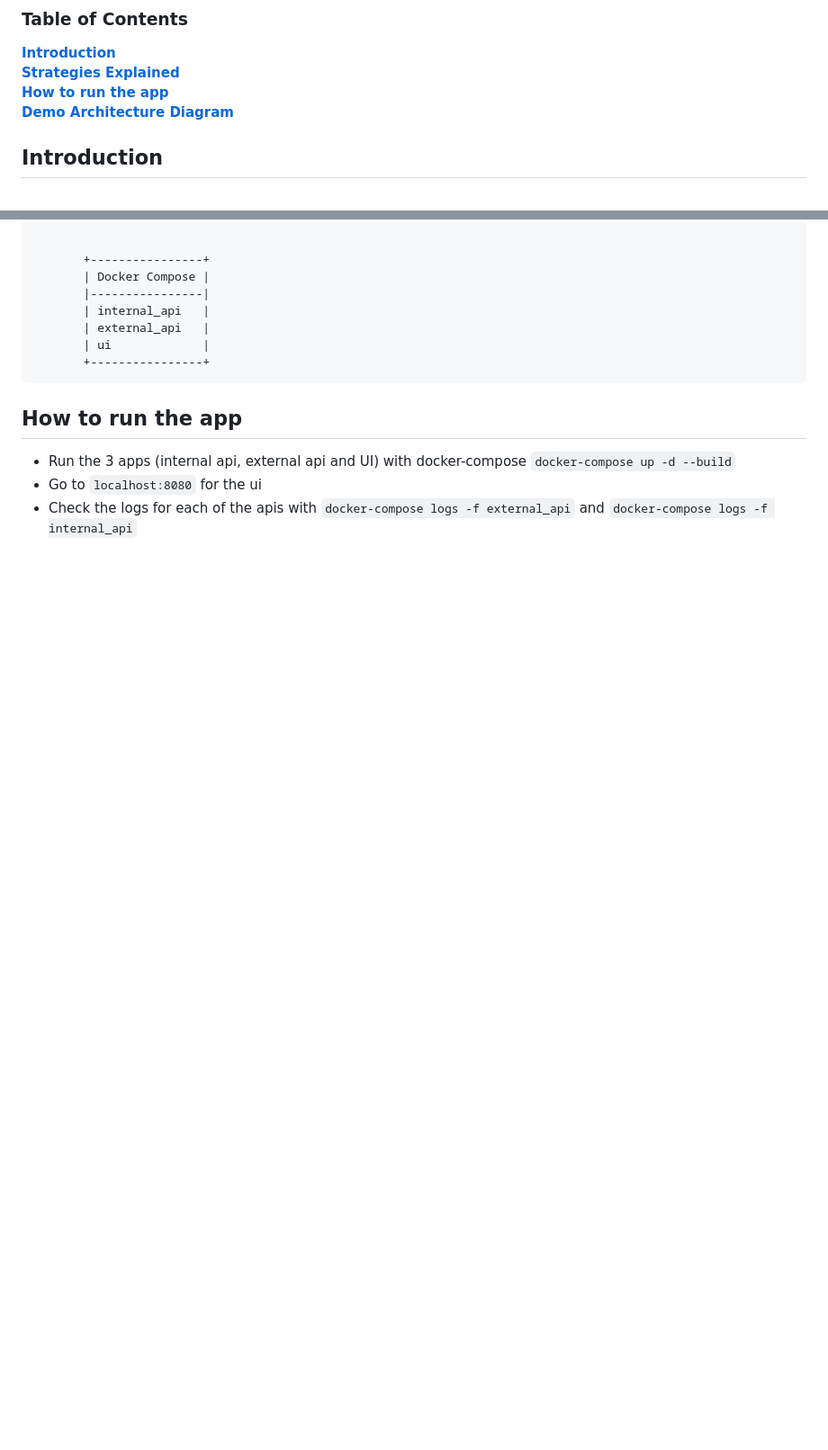
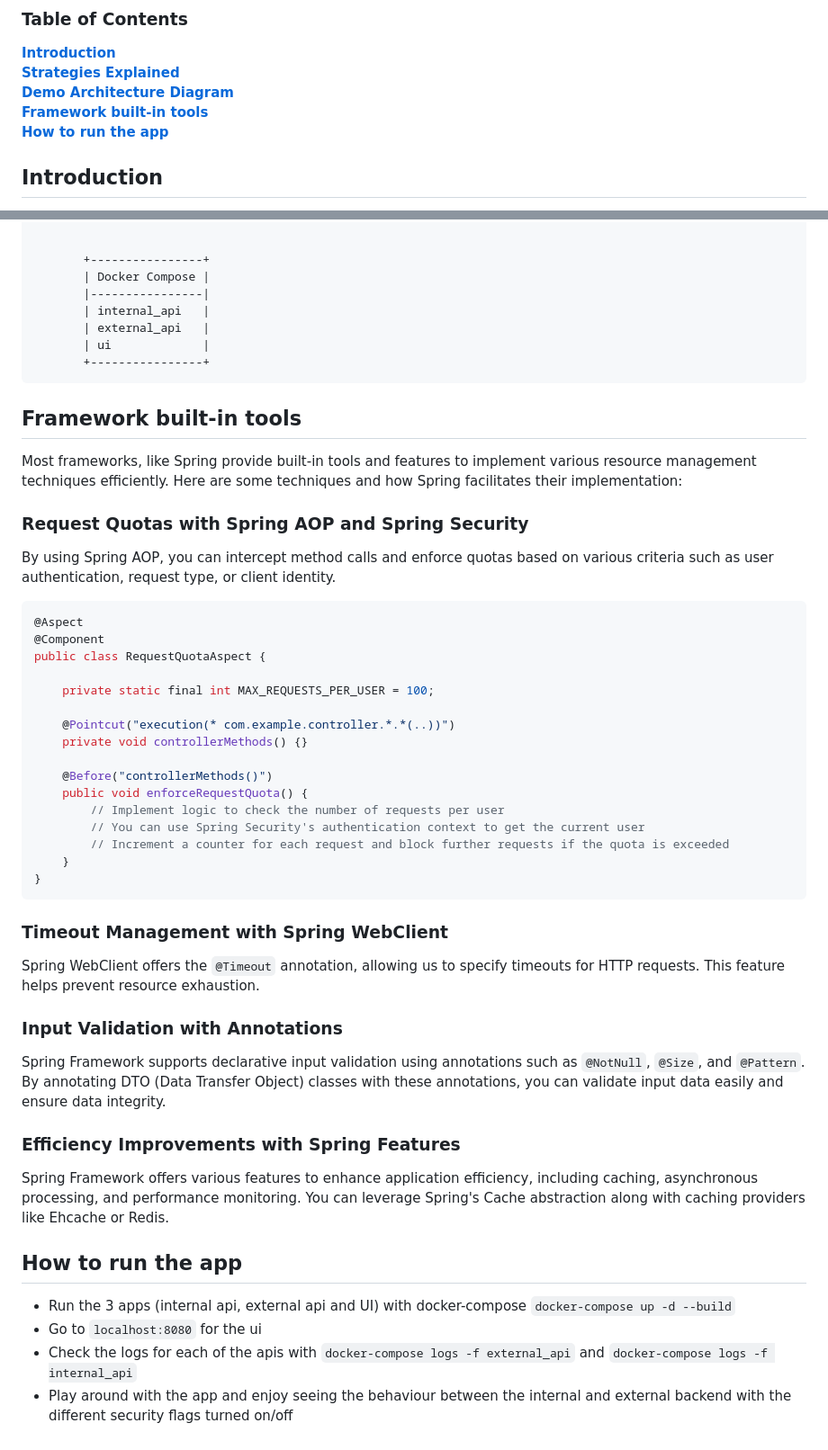
Before and after one commit to quintanilha6/demo-sc-unrestricted-resource-consumption, a Markdown page: README.md, 2 parts joined by grey strips. Shown at 90% size. GitHub-like rendering; blank space fills up the shorter version.

````diff
--- a/README.md
+++ b/README.md
@@ -3,8 +3,10 @@
 ### Table of Contents
 **[Introduction](#introduction)**<br>
 **[Strategies Explained](#strategies-explained)**<br>
+**[Demo Architecture Diagram](#demo-architecture-diagram)**<br>
+**[Framework built-in tools](#framework-built-in-tools)**<br>
 **[How to run the app](#how-to-run-the-app)**<br>
-**[Demo Architecture Diagram](#demo-architecture-diagram)**<br>
+
 
 ## Introduction
 This repository focuses on demonstrating some risks associated with unrestricted resource consumption within a web-based address validation service. The topic was chosen as part of a voluntary initiative to deepen understanding of system vulnerabilities and to demonstrate practical defense mechanisms against potential exploitation. The project serves as a hands-on educational tool to explore various security features and optimizations that enhance application robustness and resilience.
@@ -95,7 +97,42 @@ Some of the stategies to protect against Unrestricted Resource Consumption are:
        +----------------+
 ```
 
+## Framework built-in tools
+Most frameworks, like Spring provide built-in tools and features to implement various resource management techniques efficiently. Here are some techniques and how Spring facilitates their implementation:
+
+### Request Quotas with Spring AOP and Spring Security
+By using Spring AOP, you can intercept method calls and enforce quotas based on various criteria such as user authentication, request type, or client identity.
+
+```java
+@Aspect
+@Component
+public class RequestQuotaAspect {
+
+    private static final int MAX_REQUESTS_PER_USER = 100;
+
+    @Pointcut("execution(* com.example.controller.*.*(..))")
+    private void controllerMethods() {}
+
+    @Before("controllerMethods()")
+    public void enforceRequestQuota() {
+        // Implement logic to check the number of requests per user
+        // You can use Spring Security's authentication context to get the current user
+        // Increment a counter for each request and block further requests if the quota is exceeded
+    }
+}
+```
+
+### Timeout Management with Spring WebClient
+Spring WebClient offers the `@Timeout` annotation, allowing us to specify timeouts for HTTP requests. This feature helps prevent resource exhaustion.
+
+### Input Validation with Annotations
+Spring Framework supports declarative input validation using annotations such as `@NotNull`, `@Size`, and `@Pattern`. By annotating DTO (Data Transfer Object) classes with these annotations, you can validate input data easily and ensure data integrity.
+
+### Efficiency Improvements with Spring Features
+Spring Framework offers various features to enhance application efficiency, including caching, asynchronous processing, and performance monitoring. You can leverage Spring's Cache abstraction along with caching providers like Ehcache or Redis.
+
 ## How to run the app
 - Run the 3 apps (internal api, external api and UI) with docker-compose `docker-compose up -d --build`
 - Go to `localhost:8080` for the ui
 - Check the logs for each of the apis with `docker-compose logs -f external_api` and `docker-compose logs -f internal_api`
+- Play around with the app and enjoy seeing the behaviour between the internal and external backend with the different security flags turned on/off
````
